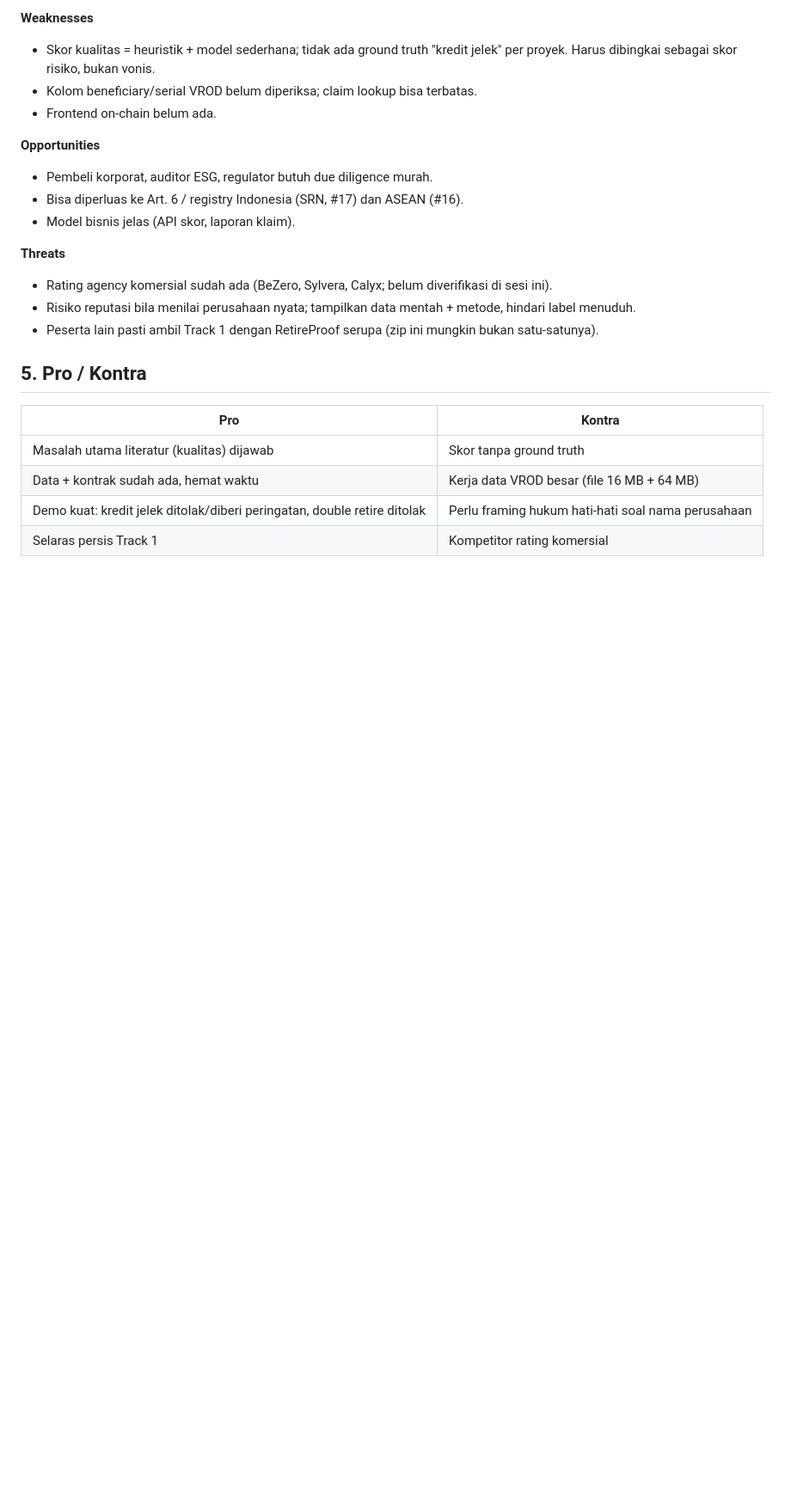
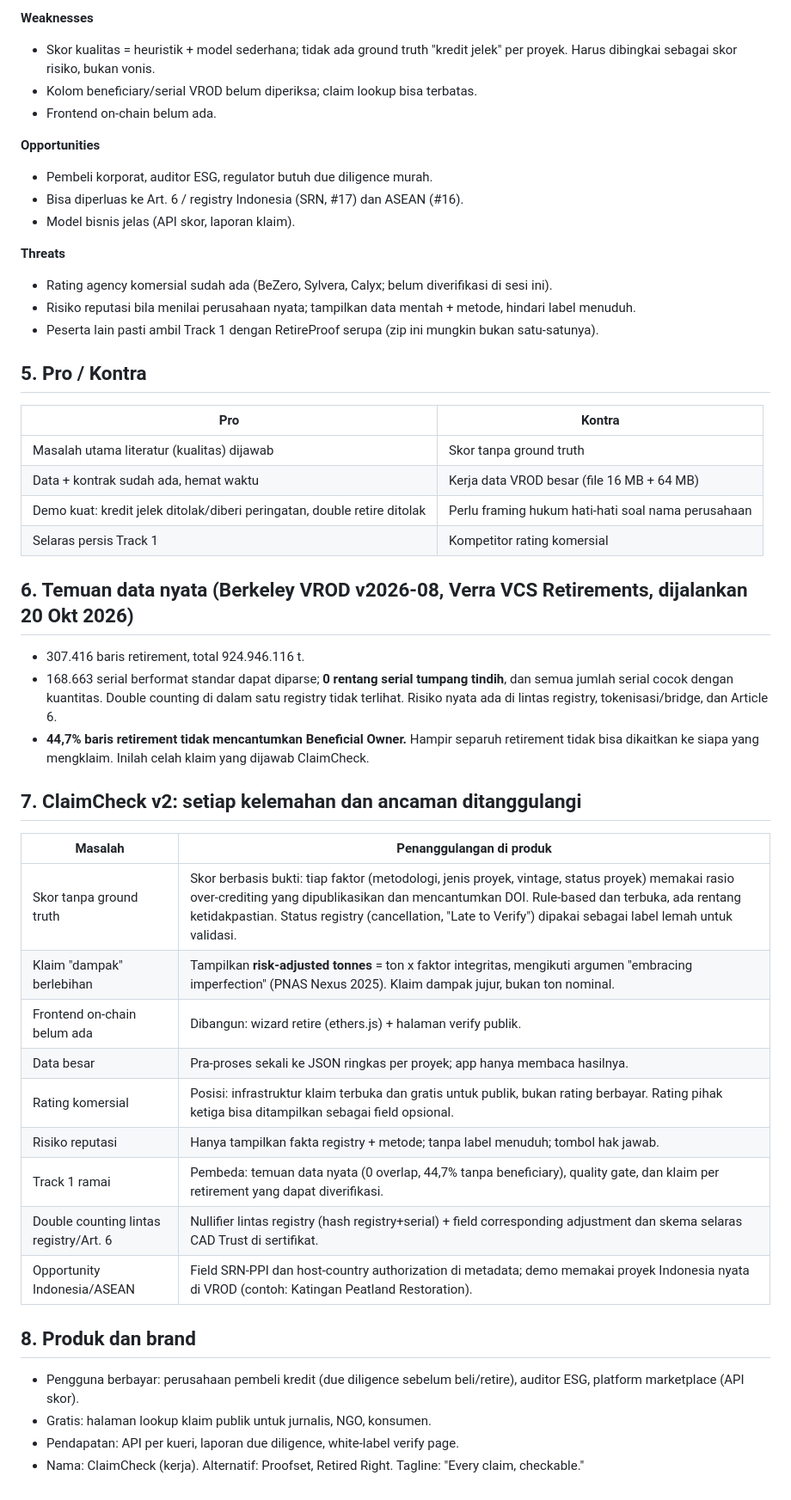
Before and after one commit to arvamadax/climatechain-id, a Markdown page: docs/TOPIK7_RESEARCH.md, the part around the change. Shown at 86% size. GitHub-like rendering; blank space fills up the shorter version.

Commit message:
docs: VROD findings and ClaimCheck v2 mitigations
Co-Authored-By: Claude Opus 5.5 <noreply@anthropic.com>

```diff
--- a/docs/TOPIK7_RESEARCH.md
+++ b/docs/TOPIK7_RESEARCH.md
@@ -107,3 +107,30 @@ Track 1, langsung ke kalimat track: "lack of transparency, double counting, comp
 | Data + kontrak sudah ada, hemat waktu | Kerja data VROD besar (file 16 MB + 64 MB) |
 | Demo kuat: kredit jelek ditolak/diberi peringatan, double retire ditolak | Perlu framing hukum hati-hati soal nama perusahaan |
 | Selaras persis Track 1 | Kompetitor rating komersial |
+
+## 6. Temuan data nyata (Berkeley VROD v2026-08, Verra VCS Retirements, dijalankan 20 Okt 2026)
+
+- 307.416 baris retirement, total 924.946.116 t.
+- 168.663 serial berformat standar dapat diparse; **0 rentang serial tumpang tindih**, dan semua jumlah serial cocok dengan kuantitas. Double counting di dalam satu registry tidak terlihat. Risiko nyata ada di lintas registry, tokenisasi/bridge, dan Article 6.
+- **44,7% baris retirement tidak mencantumkan Beneficial Owner.** Hampir separuh retirement tidak bisa dikaitkan ke siapa yang mengklaim. Inilah celah klaim yang dijawab ClaimCheck.
+
+## 7. ClaimCheck v2: setiap kelemahan dan ancaman ditanggulangi
+
+| Masalah | Penanggulangan di produk |
+|---|---|
+| Skor tanpa ground truth | Skor berbasis bukti: tiap faktor (metodologi, jenis proyek, vintage, status proyek) memakai rasio over-crediting yang dipublikasikan dan mencantumkan DOI. Rule-based dan terbuka, ada rentang ketidakpastian. Status registry (cancellation, "Late to Verify") dipakai sebagai label lemah untuk validasi. |
+| Klaim "dampak" berlebihan | Tampilkan **risk-adjusted tonnes** = ton x faktor integritas, mengikuti argumen "embracing imperfection" (PNAS Nexus 2025). Klaim dampak jujur, bukan ton nominal. |
+| Frontend on-chain belum ada | Dibangun: wizard retire (ethers.js) + halaman verify publik. |
+| Data besar | Pra-proses sekali ke JSON ringkas per proyek; app hanya membaca hasilnya. |
+| Rating komersial | Posisi: infrastruktur klaim terbuka dan gratis untuk publik, bukan rating berbayar. Rating pihak ketiga bisa ditampilkan sebagai field opsional. |
+| Risiko reputasi | Hanya tampilkan fakta registry + metode; tanpa label menuduh; tombol hak jawab. |
+| Track 1 ramai | Pembeda: temuan data nyata (0 overlap, 44,7% tanpa beneficiary), quality gate, dan klaim per retirement yang dapat diverifikasi. |
+| Double counting lintas registry/Art. 6 | Nullifier lintas registry (hash registry+serial) + field corresponding adjustment dan skema selaras CAD Trust di sertifikat. |
+| Opportunity Indonesia/ASEAN | Field SRN-PPI dan host-country authorization di metadata; demo memakai proyek Indonesia nyata di VROD (contoh: Katingan Peatland Restoration). |
+
+## 8. Produk dan brand
+
+- Pengguna berbayar: perusahaan pembeli kredit (due diligence sebelum beli/retire), auditor ESG, platform marketplace (API skor).
+- Gratis: halaman lookup klaim publik untuk jurnalis, NGO, konsumen.
+- Pendapatan: API per kueri, laporan due diligence, white-label verify page.
+- Nama: ClaimCheck (kerja). Alternatif: Proofset, Retired Right. Tagline: "Every claim, checkable."
```
